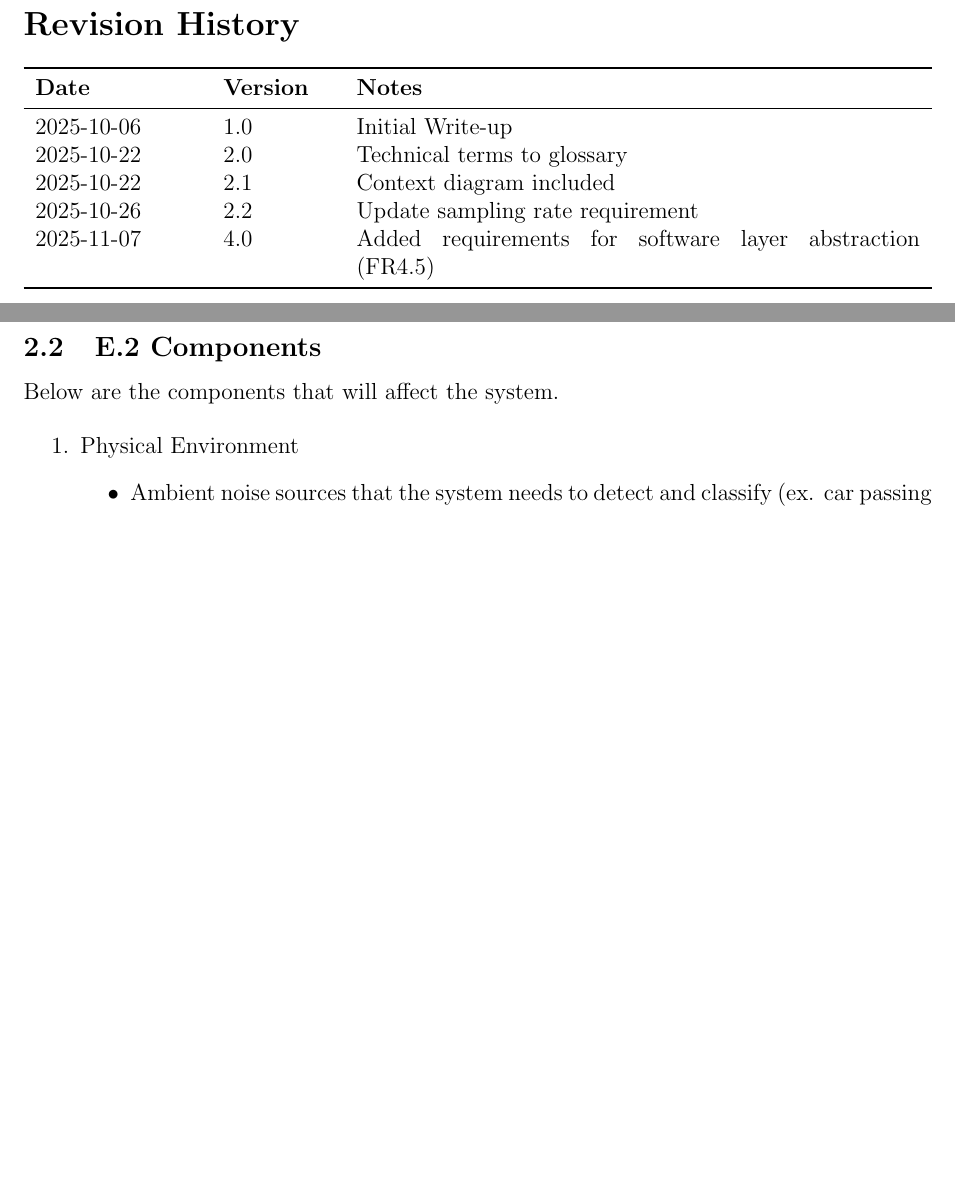
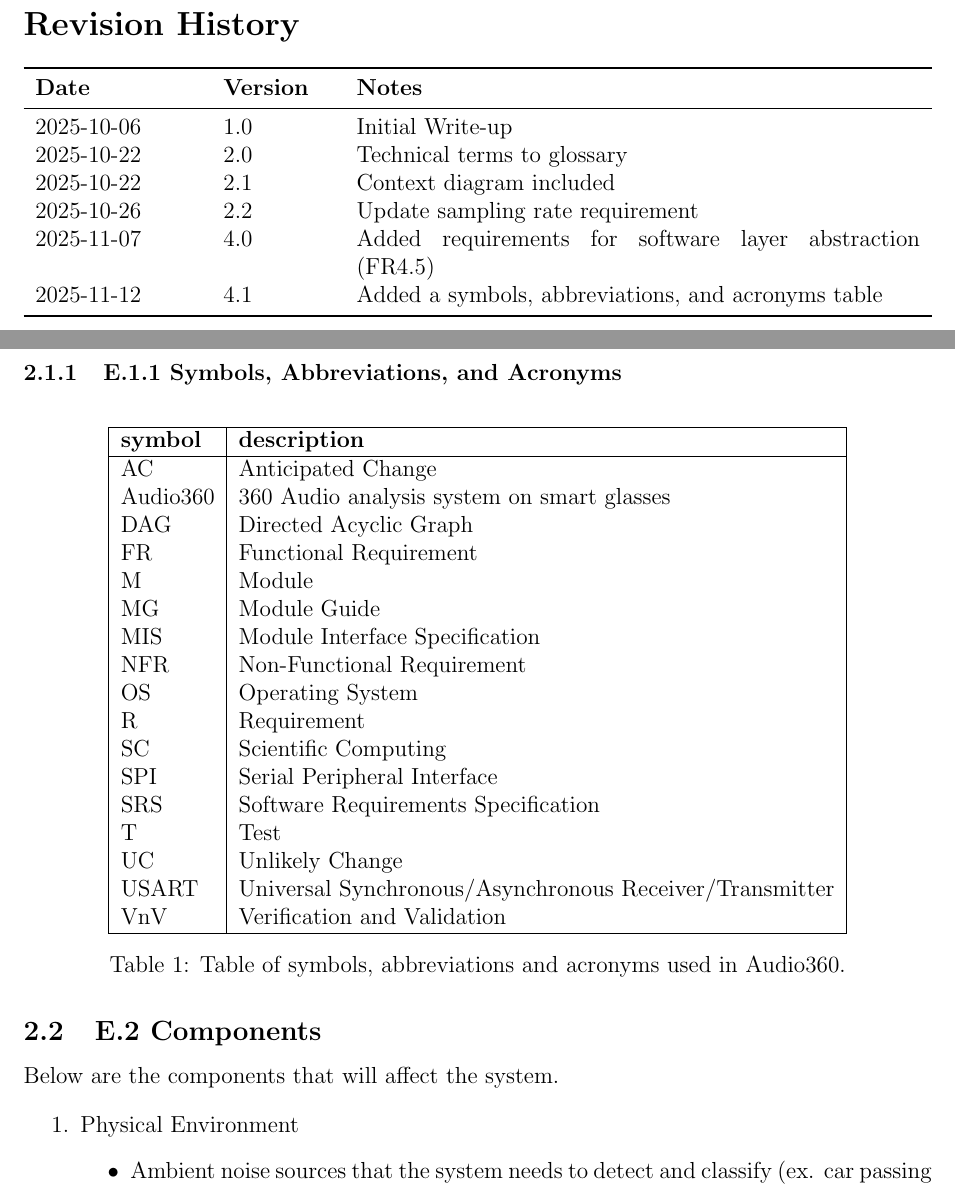
Before and after one commit to Team6-SixSense/audio360, a LaTeX document (docs/SRS/SRS.tex): two parts of pages 4 and 11 of 43 before the commit and two parts of pages 4 and 11 of 44 after it, joined at a grey line, cut so that both start at the same text, the shorter picture padded with empty space. Compiled offline with pdfLaTeX.

Commit message:
[#337] Added symbols abbreviation and accronym tables to SRS, VnV, MIS and MG

```diff
--- a/docs/SRS/SRS.tex
+++ b/docs/SRS/SRS.tex
@@ -89,6 +89,7 @@
 2025-10-22 & 2.1 & Context diagram included\\
 2025-10-26 & 2.2 & Update sampling rate requirement\\
 2025-11-07 & 4.0 & Added requirements for software layer abstraction (FR4.5) \\
+2025-11-12 & 4.1 & Added a symbols, abbreviations, and acronyms table \\
 \bottomrule
 \end{tabularx}
 
@@ -429,6 +430,38 @@ laboratory testing to validate technical approaches and refine requirements.
   cutting when processing audio signals as windows.
 
 \end{itemize}
+
+\subsubsection{E.1.1 Symbols, Abbreviations, and Acronyms}
+\label{sec:symbols}
+
+
+\begin{table}[H]
+\centering
+  \begin{tabular}{|l|l|}
+    \hline
+    \textbf{symbol} & \textbf{description}\\
+    \hline
+    AC & Anticipated Change\\
+    \progname & 360 Audio analysis system on smart glasses\\
+    DAG & Directed Acyclic Graph \\
+    FR & Functional Requirement\\
+    M & Module \\
+    MG & Module Guide \\
+    MIS & Module Interface Specification \\
+    NFR & Non-Functional Requirement\\
+    OS & Operating System \\
+    R & Requirement\\
+    SC & Scientific Computing \\
+    SPI & Serial Peripheral Interface \\
+    SRS & Software Requirements Specification\\
+    T & Test\\
+    UC & Unlikely Change \\
+    USART & Universal Synchronous/Asynchronous Receiver/Transmitter \\
+    VnV & Verification and Validation \\
+    \hline
+  \end{tabular}
+  \caption{Table of symbols, abbreviations and acronyms used in \progname.}
+\end{table}
 
 \subsection{E.2 Components}
 
```
Also changed, not shown: docs/Design/SoftArchitecture/MG.tex (+14 -5 lines), docs/Design/SoftDetailedDes/MIS.tex (+23 -2 lines), docs/VnVPlan/VnVPlan.tex (+12 -3 lines).
